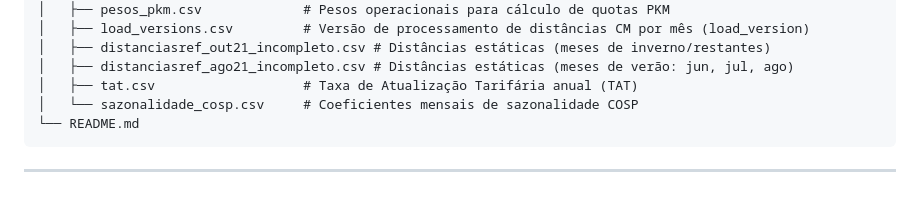
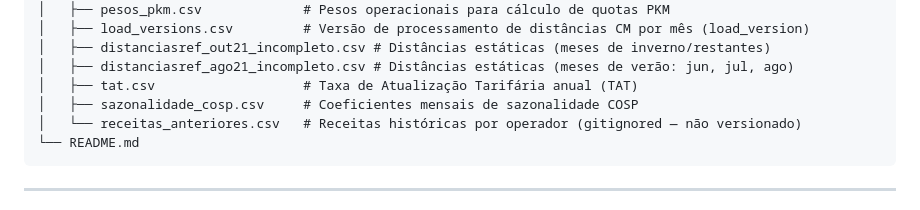
Before and after one commit to tmlmobilidade/compensacoes-navegante, a Markdown page: README.md, the part around the change. Drawn GitHub-style.

Commit message:
add receitas anteriores to the structure - it is mandatory, but not available in repo

````diff
--- a/README.md
+++ b/README.md
@@ -254,7 +254,8 @@ Compensacoes/
 │   ├── distanciasref_out21_incompleto.csv # Distâncias estáticas (meses de inverno/restantes)
 │   ├── distanciasref_ago21_incompleto.csv # Distâncias estáticas (meses de verão: jun, jul, ago)
 │   ├── tat.csv                   # Taxa de Atualização Tarifária anual (TAT)
-│   └── sazonalidade_cosp.csv     # Coeficientes mensais de sazonalidade COSP
+│   ├── sazonalidade_cosp.csv     # Coeficientes mensais de sazonalidade COSP
+│   └── receitas_anteriores.csv   # Receitas históricas por operador (gitignored — não versionado)
 └── README.md
 ```
 
````
